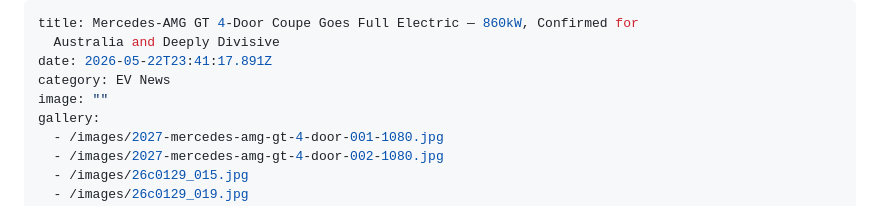
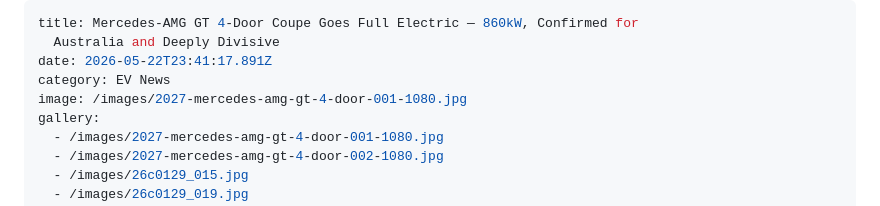
Before and after one commit to padih4-hub/evclear, a Markdown page: static/posts/2026-05-22-mercedes-amg-gt-4-door-coupe-goes-full-electric-—-860kw-confirmed-for-australia-and-deeply-divisive.md, the part around the change. Drawn GitHub-style.

Commit message:
Update Blog Posts “2026-05-22-mercedes-amg-gt-4-door-coupe-goes-full-electric-—-860kw-confirmed-for-australia-and-deeply-divisive”

```diff
--- a/static/posts/2026-05-22-mercedes-amg-gt-4-door-coupe-goes-full-electric-—-860kw-confirmed-for-australia-and-deeply-divisive.md
+++ b/static/posts/2026-05-22-mercedes-amg-gt-4-door-coupe-goes-full-electric-—-860kw-confirmed-for-australia-and-deeply-divisive.md
@@ -3,7 +3,7 @@ title: Mercedes-AMG GT 4-Door Coupe Goes Full Electric — 860kW, Confirmed for
   Australia and Deeply Divisive
 date: 2026-05-22T23:41:17.891Z
 category: EV News
-image: ""
+image: /images/2027-mercedes-amg-gt-4-door-001-1080.jpg
 gallery:
   - /images/2027-mercedes-amg-gt-4-door-001-1080.jpg
   - /images/2027-mercedes-amg-gt-4-door-002-1080.jpg
```
